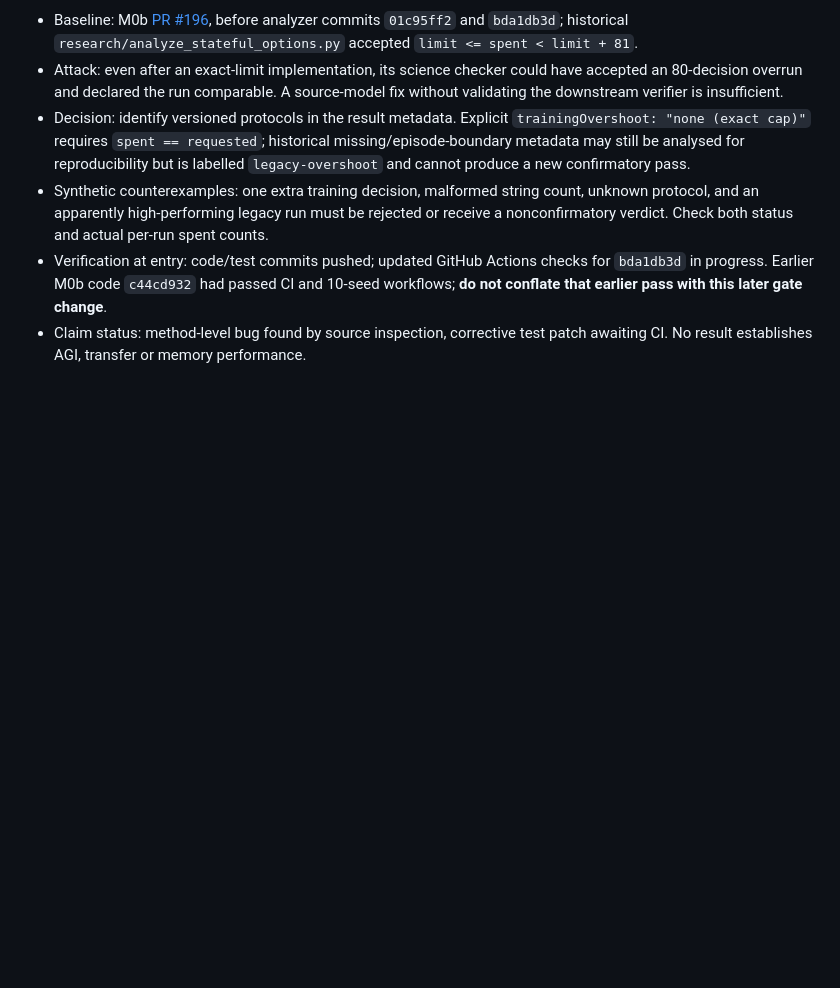
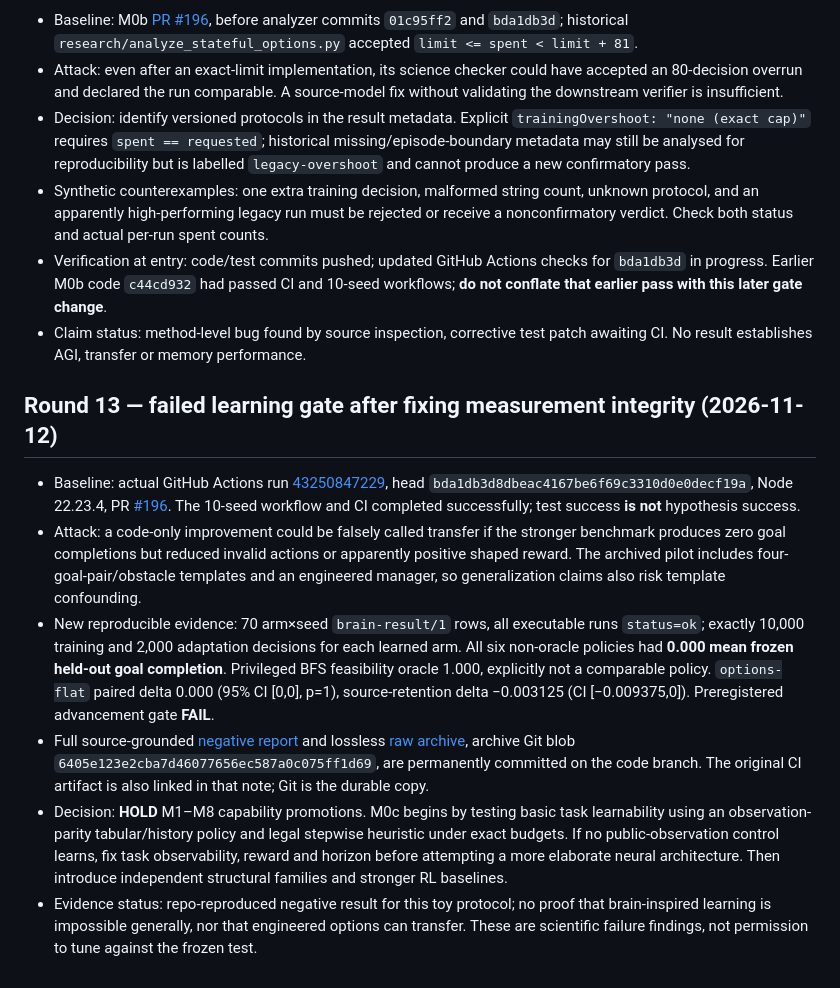
Before and after one commit to faheemkhaskheli9/Brain, a Markdown page: research/agi-review-ledger.md, the part around the change. Drawn GitHub-style; blank space fills up the shorter version.

Commit message:
Record exact-budget transfer failure and revise M0c learnability gate

```diff
--- a/research/agi-review-ledger.md
+++ b/research/agi-review-ledger.md
@@ -121,3 +121,12 @@ Reviewed baseline: main at 49e2c6f1; checked AGENTS.md, INDEX.md, #120/#136, imp
 - Synthetic counterexamples: one extra training decision, malformed string count, unknown protocol, and an apparently high-performing legacy run must be rejected or receive a nonconfirmatory verdict. Check both status and actual per-run spent counts.
 - Verification at entry: code/test commits pushed; updated GitHub Actions checks for `bda1db3d` in progress. Earlier M0b code `c44cd932` had passed CI and 10-seed workflows; **do not conflate that earlier pass with this later gate change**.
 - Claim status: method-level bug found by source inspection, corrective test patch awaiting CI. No result establishes AGI, transfer or memory performance.
+
+## Round 13 — failed learning gate after fixing measurement integrity (2026-11-12)
+
+- Baseline: actual GitHub Actions run [43250847229](https://github.com/faheemkhaskheli9/Brain/actions/runs/43250847229), head `bda1db3d8dbeac4167be6f69c3310d0e0decf19a`, Node 22.23.4, PR [#196](https://github.com/faheemkhaskheli9/Brain/pull/196). The 10-seed workflow and CI completed successfully; test success **is not** hypothesis success.
+- Attack: a code-only improvement could be falsely called transfer if the stronger benchmark produces zero goal completions but reduced invalid actions or apparently positive shaped reward. The archived pilot includes four-goal-pair/obstacle templates and an engineered manager, so generalization claims also risk template confounding.
+- New reproducible evidence: 70 arm×seed `brain-result/1` rows, all executable runs `status=ok`; exactly 10,000 training and 2,000 adaptation decisions for each learned arm. All six non-oracle policies had **0.000 mean frozen held-out goal completion**. Privileged BFS feasibility oracle 1.000, explicitly not a comparable policy. `options-flat` paired delta 0.000 (95% CI [0,0], p=1), source-retention delta −0.003125 (CI [−0.009375,0]). Preregistered advancement gate **FAIL**.
+- Full source-grounded [negative report](https://github.com/faheemkhaskheli9/Brain/blob/fix/options-exact-decision-budget-20261112/research/stateful-options-exact-negative-2026-11-12.md) and lossless [raw archive](https://github.com/faheemkhaskheli9/Brain/blob/fix/options-exact-decision-budget-20261112/research/results/stateful-options-exact-2026-11-12.tar.br), archive Git blob `6405e123e2cba7d46077656ec587a0c075ff1d69`, are permanently committed on the code branch. The original CI artifact is also linked in that note; Git is the durable copy.
+- Decision: **HOLD** M1–M8 capability promotions. M0c begins by testing basic task learnability using an observation-parity tabular/history policy and legal stepwise heuristic under exact budgets. If no public-observation control learns, fix task observability, reward and horizon before attempting a more elaborate neural architecture. Then introduce independent structural families and stronger RL baselines.
+- Evidence status: repo-reproduced negative result for this toy protocol; no proof that brain-inspired learning is impossible generally, nor that engineered options can transfer. These are scientific failure findings, not permission to tune against the frozen test.
```
Also changed, not shown: research/README.md (+3 -0 lines), research/agi-execution-addendum-2026-11-12.md (+6 -0 lines).
